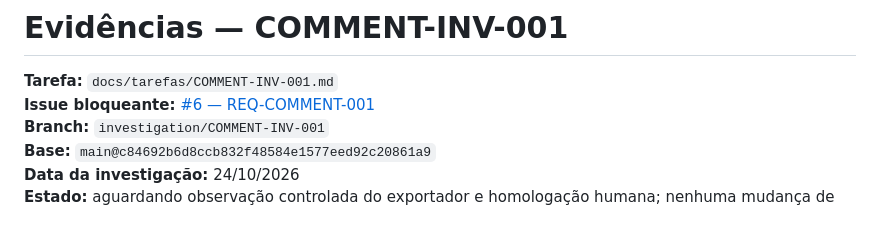
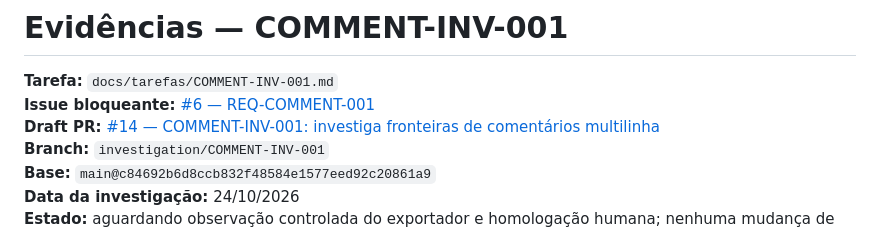
Before and after one commit to jotaCorsino/VaultSwitch, a Markdown page: docs/evidencias/COMMENT-INV-001.md, the part around the change. GitHub-like rendering.

Commit message:
docs: vincula evidencia ao Draft PR 14

```diff
--- a/docs/evidencias/COMMENT-INV-001.md
+++ b/docs/evidencias/COMMENT-INV-001.md
@@ -2,6 +2,7 @@
 
 **Tarefa:** `docs/tarefas/COMMENT-INV-001.md`<br>
 **Issue bloqueante:** [#6 — REQ-COMMENT-001](https://github.com/jotaCorsino/VaultSwitch/issues/6)<br>
+**Draft PR:** [#14 — COMMENT-INV-001: investiga fronteiras de comentários multilinha](https://github.com/jotaCorsino/VaultSwitch/pull/14)<br>
 **Branch:** `investigation/COMMENT-INV-001`<br>
 **Base:** `main@c84692b6d8ccb832f48584e1577eed92c20861a9`<br>
 **Data da investigação:** 24/10/2026<br>
```
